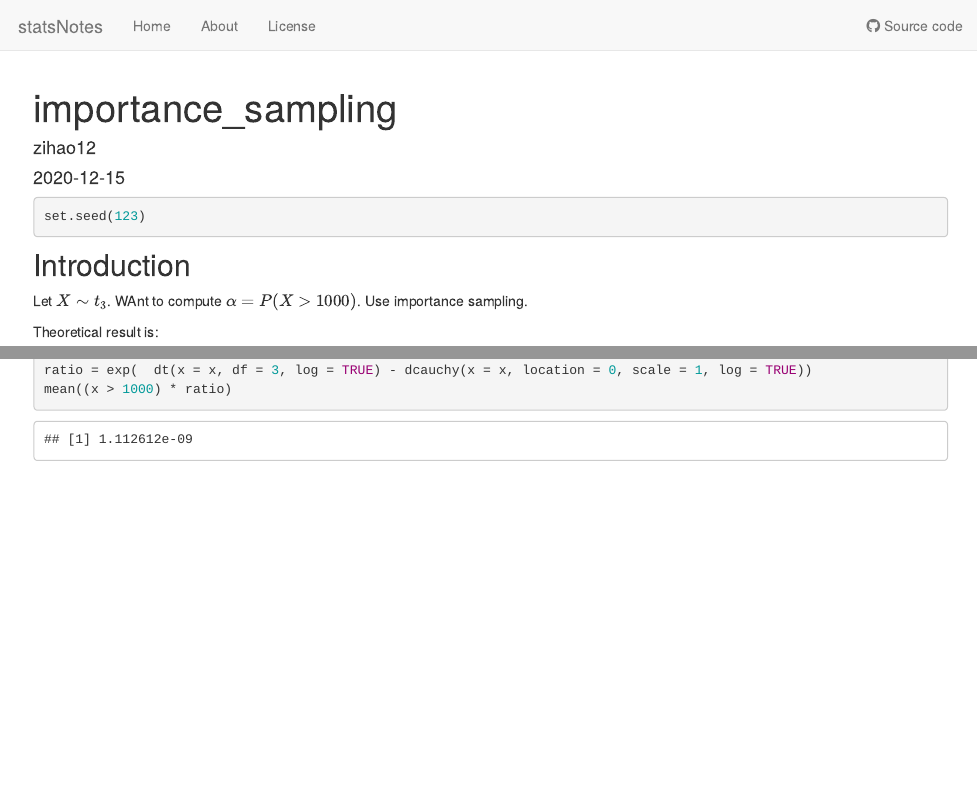
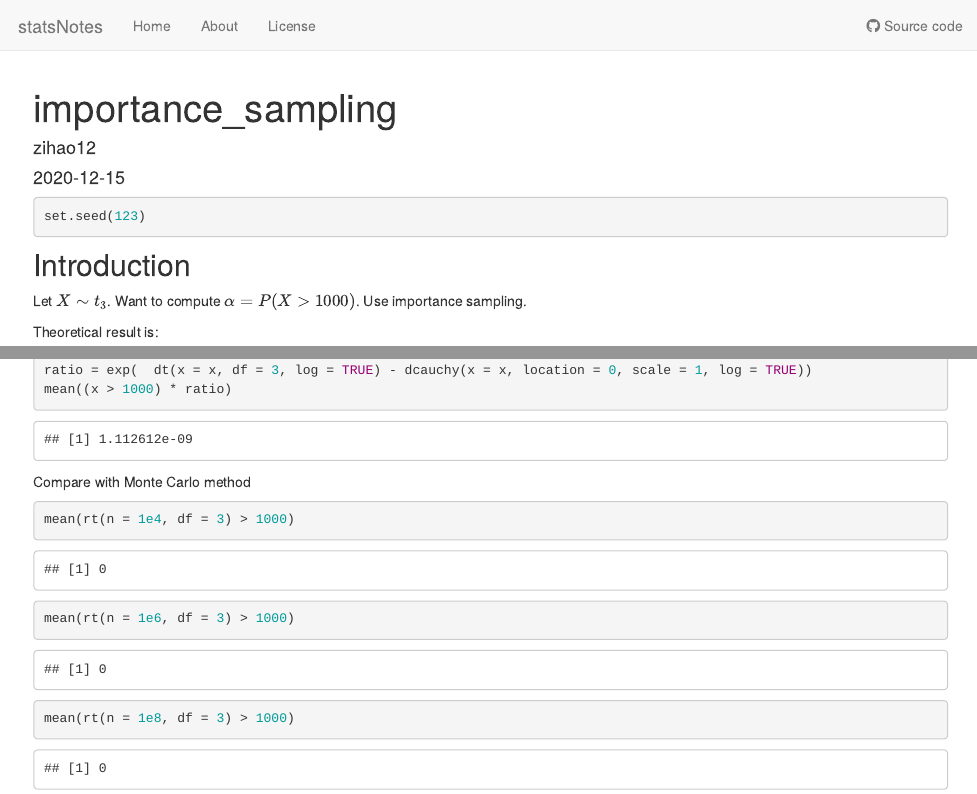
Before and after one commit to zihao12/statsNotes, an R Markdown document (analysis/importance_sampling.Rmd): the page in a window 1100 px wide, from its top, and a second part further down, joined at a grey line. Rendered offline with R 4.5, knitr and Pandoc, with nearby package versions; drawn as R Markdown's standard HTML page in place of the format the file asks for.

Commit message:
IS update

````diff
--- a/analysis/importance_sampling.Rmd
+++ b/analysis/importance_sampling.Rmd
@@ -13,7 +13,7 @@ set.seed(123)
 
 
 ## Introduction
-Let $X \sim t_3$. WAnt to compute $\alpha = P(X > 1000)$. Use importance sampling.
+Let $X \sim t_3$. Want to compute $\alpha = P(X > 1000)$. Use importance sampling.
 
 Theoretical result is:
 ```{r}
@@ -39,3 +39,13 @@ x = rcauchy(n = n, location = 0, scale = 1)
 ratio = exp(  dt(x = x, df = 3, log = TRUE) - dcauchy(x = x, location = 0, scale = 1, log = TRUE))
 mean((x > 1000) * ratio)
 ```
+
+
+Compare with Monte Carlo method
+```{r}
+
+mean(rt(n = 1e4, df = 3) > 1000)
+mean(rt(n = 1e6, df = 3) > 1000)
+mean(rt(n = 1e8, df = 3) > 1000)
+
+```
````
